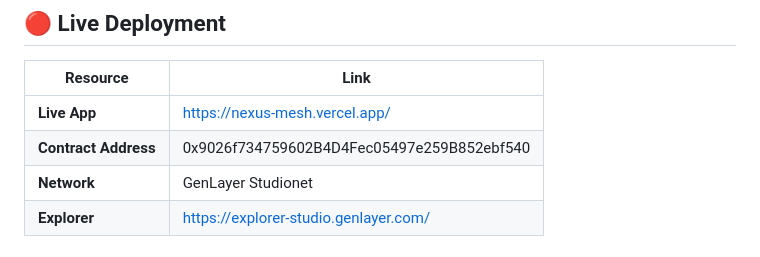
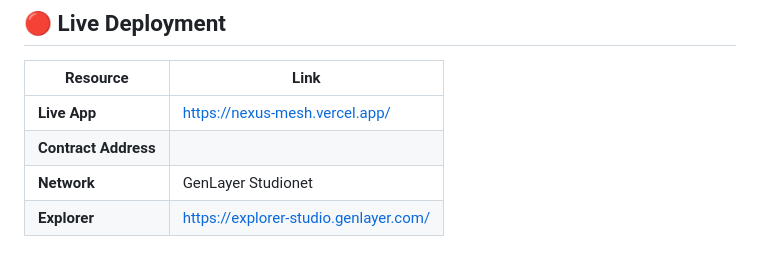
Before and after one commit to Princebenedict/NexusMesh, a Markdown page: README.md, the part around the change. GitHub-like rendering.

```diff
--- a/README.md
+++ b/README.md
@@ -11,7 +11,7 @@ all governed by on-chain AI intelligence powered by GenLayer.
 | Resource | Link |
 |---|---|
 | **Live App** | https://nexus-mesh.vercel.app/ |
-| **Contract Address** |  0x9026f734759602B4D4Fec05497e259B852ebf540
+| **Contract Address** |
 | **Network** | GenLayer Studionet |
 | **Explorer** | https://explorer-studio.genlayer.com/ |
 
```
